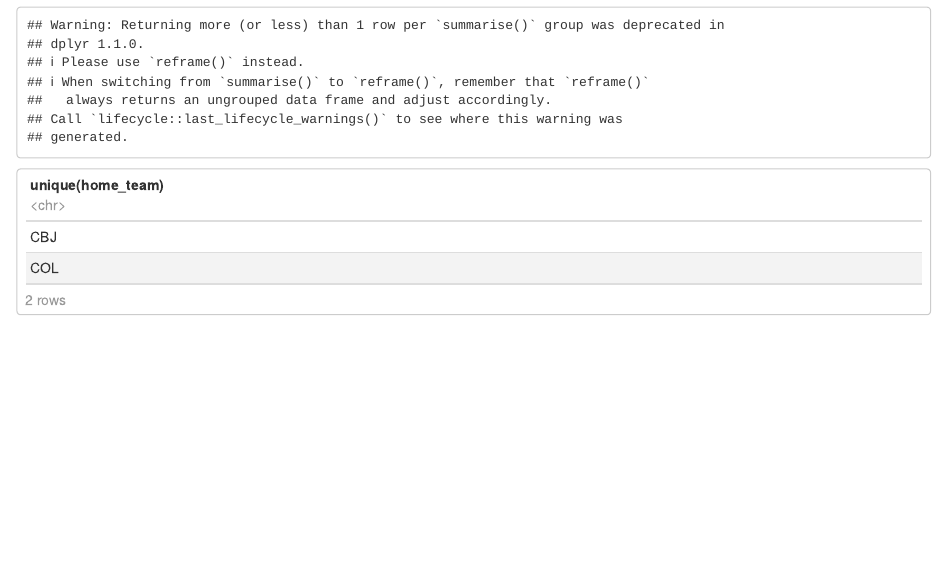
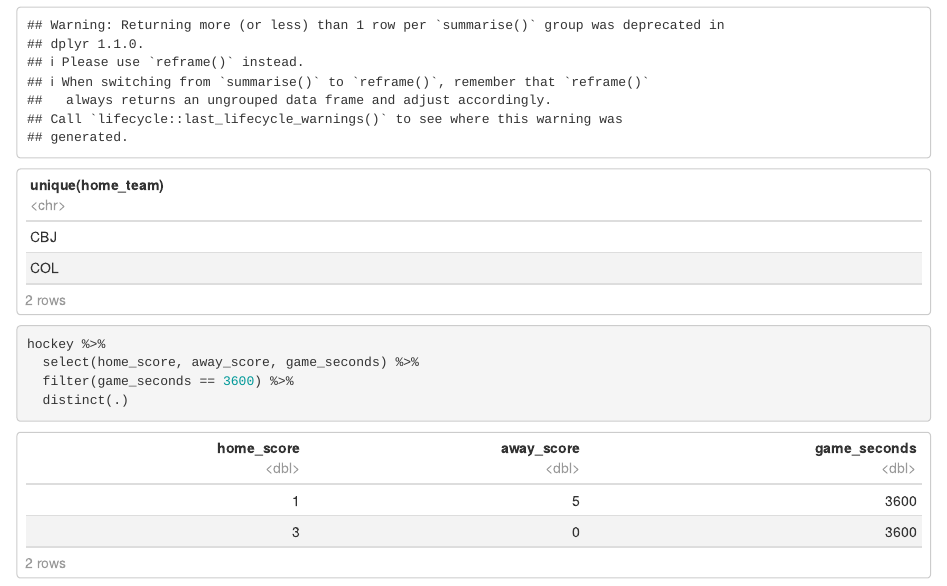
Before and after one commit to ckv449/newrepo, an R Markdown document (hockey.Rmd): the page in a window 1100 px wide, from 1720 px down. Rendered offline with R 4.5, knitr and Pandoc, with nearby package versions.

Commit message:
end score

````diff
--- a/hockey.Rmd
+++ b/hockey.Rmd
@@ -20,4 +20,8 @@ hockey %>%
   summarize(unique(away_team))
 hockey %>%
   summarize(unique(home_team))
+hockey %>%
+  select(home_score, away_score, game_seconds) %>%
+  filter(game_seconds == 3600) %>%
+  distinct(.)
 ```
````
